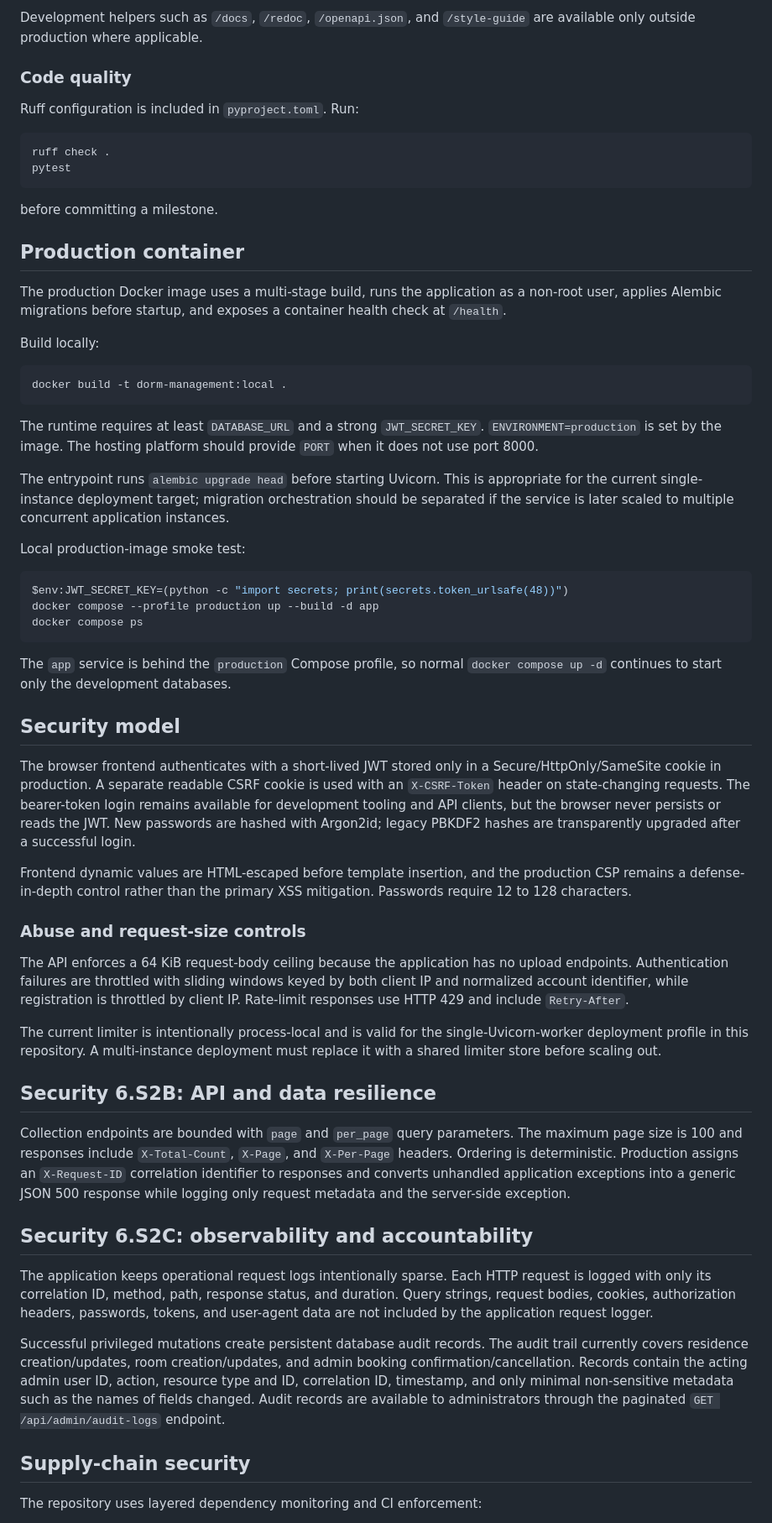
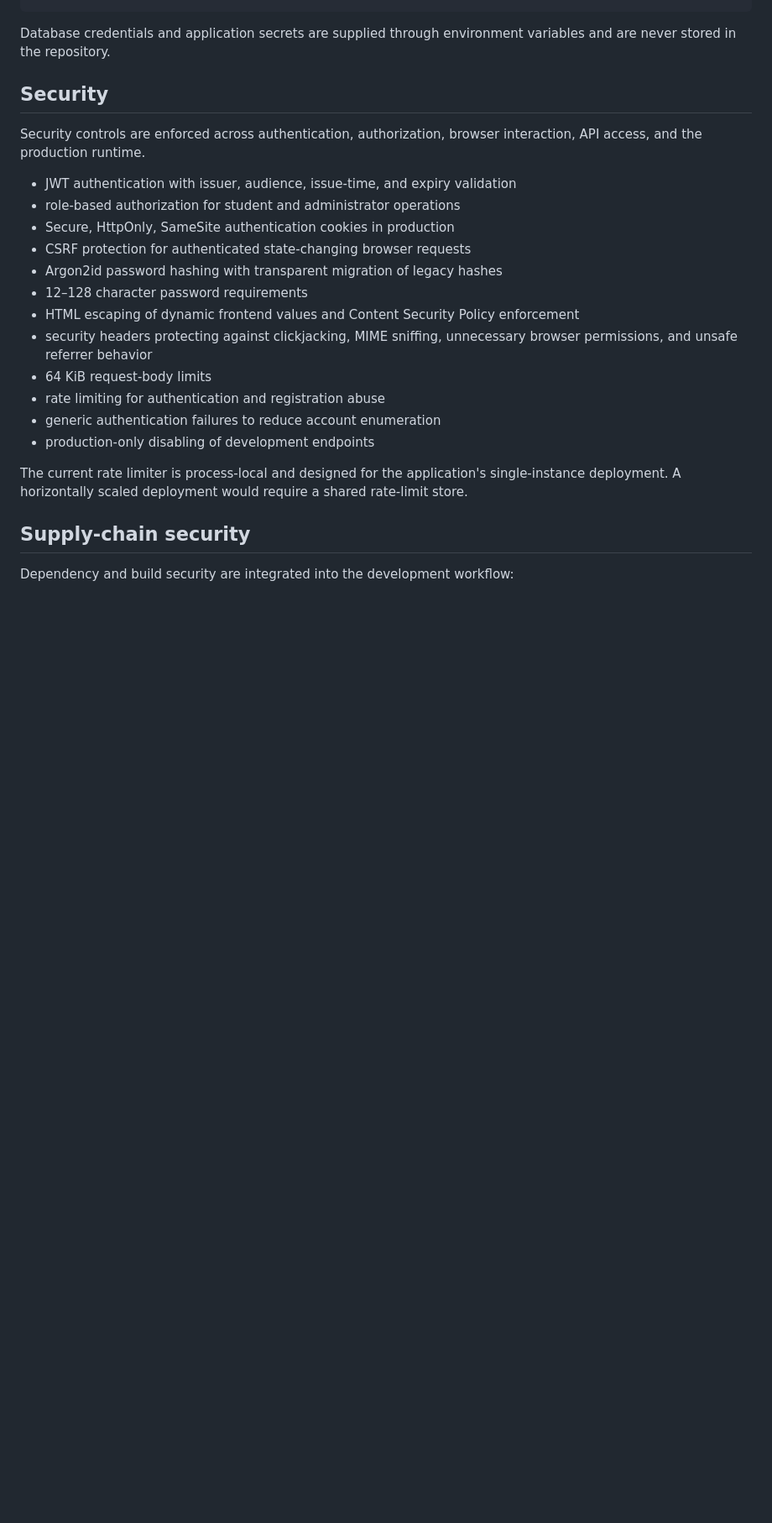
Before and after one commit to AmineBouaiche/dorm-management, a Markdown page: README.md, the part around one of its changes. Shown at 84% size. Drawn GitHub-style; blank space fills up the shorter version.

````diff
--- a/README.md
+++ b/README.md
@@ -240,67 +314,29 @@ JWT_SECRET_KEY=<unique-random-secret-at-least-32-characters>
 ```
 
-Development helpers such as `/docs`, `/redoc`, `/openapi.json`, and `/style-guide` are available only
-outside production where applicable.
-
-### Code quality
-
-Ruff configuration is included in `pyproject.toml`. Run:
-
-```powershell
-ruff check .
-pytest
-```
-
-before committing a milestone.
-
-## Production container
-
-The production Docker image uses a multi-stage build, runs the application as a non-root user, applies Alembic migrations before startup, and exposes a container health check at `/health`.
-
-Build locally:
-
-```bash
-docker build -t dorm-management:local .
-```
-
-The runtime requires at least `DATABASE_URL` and a strong `JWT_SECRET_KEY`. `ENVIRONMENT=production` is set by the image. The hosting platform should provide `PORT` when it does not use port 8000.
-
-The entrypoint runs `alembic upgrade head` before starting Uvicorn. This is appropriate for the current single-instance deployment target; migration orchestration should be separated if the service is later scaled to multiple concurrent application instances.
-
-Local production-image smoke test:
-
-```powershell
-$env:JWT_SECRET_KEY=(python -c "import secrets; print(secrets.token_urlsafe(48))")
-docker compose --profile production up --build -d app
-docker compose ps
-```
-
-The `app` service is behind the `production` Compose profile, so normal `docker compose up -d` continues to start only the development databases.
-
-## Security model
-
-The browser frontend authenticates with a short-lived JWT stored only in a Secure/HttpOnly/SameSite cookie in production. A separate readable CSRF cookie is used with an `X-CSRF-Token` header on state-changing requests. The bearer-token login remains available for development tooling and API clients, but the browser never persists or reads the JWT. New passwords are hashed with Argon2id; legacy PBKDF2 hashes are transparently upgraded after a successful login.
-
-Frontend dynamic values are HTML-escaped before template insertion, and the production CSP remains a defense-in-depth control rather than the primary XSS mitigation. Passwords require 12 to 128 characters.
-
-### Abuse and request-size controls
-
-The API enforces a 64 KiB request-body ceiling because the application has no upload endpoints. Authentication failures are throttled with sliding windows keyed by both client IP and normalized account identifier, while registration is throttled by client IP. Rate-limit responses use HTTP 429 and include `Retry-After`.
-
-The current limiter is intentionally process-local and is valid for the single-Uvicorn-worker deployment profile in this repository. A multi-instance deployment must replace it with a shared limiter store before scaling out.
+Database credentials and application secrets are supplied through environment variables and are never stored in the repository.
 
 
-## Security 6.S2B: API and data resilience
+## Security
 
-Collection endpoints are bounded with `page` and `per_page` query parameters. The maximum page size is 100 and responses include `X-Total-Count`, `X-Page`, and `X-Per-Page` headers. Ordering is deterministic. Production assigns an `X-Request-ID` correlation identifier to responses and converts unhandled application exceptions into a generic JSON 500 response while logging only request metadata and the server-side exception.
+Security controls are enforced across authentication, authorization, browser interaction, API access, and the production runtime.
 
-## Security 6.S2C: observability and accountability
+- JWT authentication with issuer, audience, issue-time, and expiry validation
+- role-based authorization for student and administrator operations
+- Secure, HttpOnly, SameSite authentication cookies in production
+- CSRF protection for authenticated state-changing browser requests
+- Argon2id password hashing with transparent migration of legacy hashes
+- 12–128 character password requirements
+- HTML escaping of dynamic frontend values and Content Security Policy enforcement
+- security headers protecting against clickjacking, MIME sniffing, unnecessary browser permissions, and unsafe referrer behavior
+- 64 KiB request-body limits
+- rate limiting for authentication and registration abuse
+- generic authentication failures to reduce account enumeration
+- production-only disabling of development endpoints
 
-The application keeps operational request logs intentionally sparse. Each HTTP request is logged with only its correlation ID, method, path, response status, and duration. Query strings, request bodies, cookies, authorization headers, passwords, tokens, and user-agent data are not included by the application request logger.
+The current rate limiter is process-local and designed for the application's single-instance deployment. A horizontally scaled deployment would require a shared rate-limit store.
 
-Successful privileged mutations create persistent database audit records. The audit trail currently covers residence creation/updates, room creation/updates, and admin booking confirmation/cancellation. Records contain the acting admin user ID, action, resource type and ID, correlation ID, timestamp, and only minimal non-sensitive metadata such as the names of fields changed. Audit records are available to administrators through the paginated `GET /api/admin/audit-logs` endpoint.
 
 ## Supply-chain security
 
-The repository uses layered dependency monitoring and CI enforcement:
+Dependency and build security are integrated into the development workflow:
 
````
Also changed, not shown: other parts of README.md (+245 -116 lines), docs/screenshots/admin-dashboard.png (added), docs/screenshots/rooms.png (added), docs/screenshots/student-dashboard.png (added).
